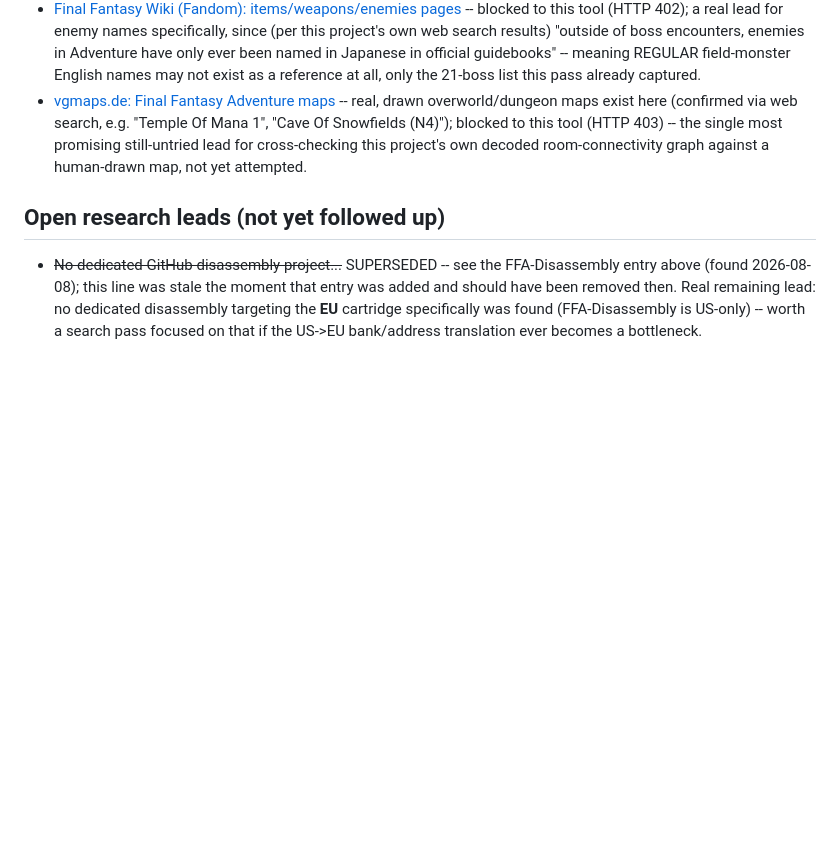
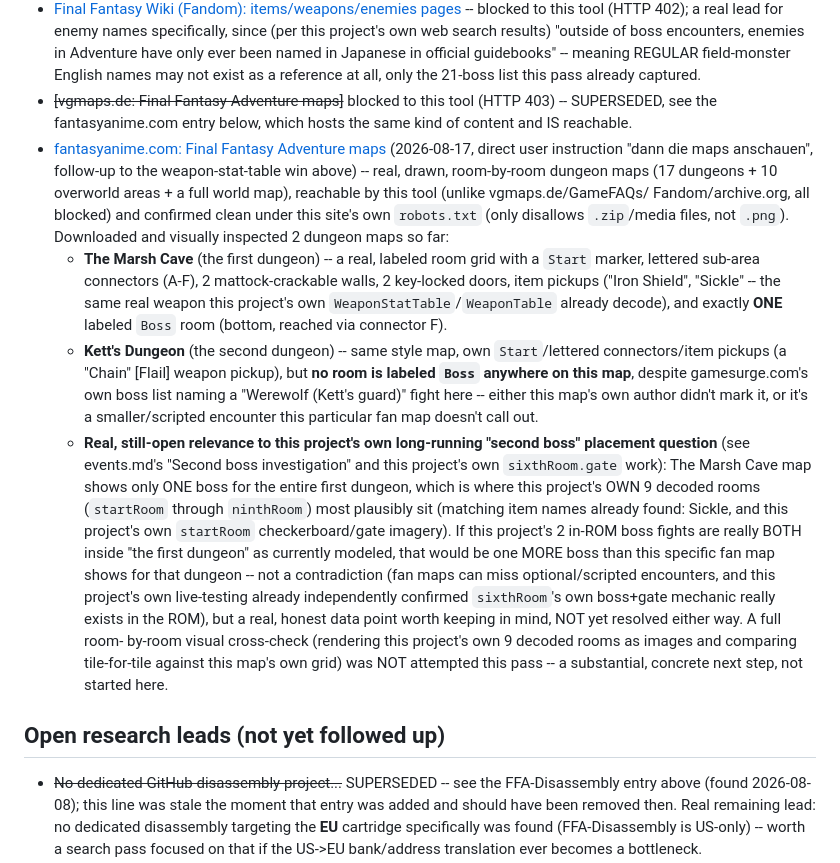
Before and after one commit to RahelPuest/mysticquestrecomp, a Markdown page: docs/references.md, the part around the change. GitHub-like rendering; blank space fills up the shorter version.

Commit message:
references.md: document real, accessible dungeon maps (fantasyanime.com), first look at Marsh Cave / Kett's Dungeon
Direct user instruction ("dann die maps anschauen"), follow-up to the
weapon-stat-table wiring. vgmaps.de (previously flagged as the most
promising untried lead) is blocked to this project's fetch tool, same
as GameFAQs/Fandom/archive.org -- fantasyanime.com hosts equivalent
real, room-by-room dungeon maps (17 dungeons + 10 areas + world map)
and IS reachable, confirmed clean under its own robots.txt (PNG files
aren't disallowed, only zip/media).

Downloaded and visually inspected 2 maps: The Marsh Cave (dungeon 1)
shows exactly one labeled Boss room; Kett's Dungeon (dungeon 2) shows
no labeled Boss room at all despite gamesurge.com's own boss list
naming a fight there. Noted as a real, honest, still-open data point
against this project's own "second boss" placement question (both of
this project's 2 known boss fights currently modeled as sitting
inside the same first-dungeon room graph) -- not a contradiction (fan
maps can miss scripted encounters, and this project's own live
testing already confirmed the second boss+gate mechanic is real), but
worth keeping in mind. A full room-by-room visual cross-check against
this project's own 9 decoded rooms was not attempted this pass -- a
concrete, scoped next step.

561/561 tests passing (no code changes this commit, docs only).

```diff
--- a/docs/references.md
+++ b/docs/references.md
@@ -230,12 +230,49 @@ would likely see them fine.
   been named in Japanese in official guidebooks" -- meaning REGULAR
   field-monster English names may not exist as a reference at all,
   only the 21-boss list this pass already captured.
-- [vgmaps.de: Final Fantasy Adventure maps](https://vgmaps.de/maps/game-boy/final-fantasy-adventure)
-  -- real, drawn overworld/dungeon maps exist here (confirmed via web
-  search, e.g. "Temple Of Mana 1", "Cave Of Snowfields (N4)"); blocked
-  to this tool (HTTP 403) -- the single most promising still-untried
-  lead for cross-checking this project's own decoded room-connectivity
-  graph against a human-drawn map, not yet attempted.
+- ~~[vgmaps.de: Final Fantasy Adventure maps]~~ blocked to this tool
+  (HTTP 403) -- SUPERSEDED, see the fantasyanime.com entry below,
+  which hosts the same kind of content and IS reachable.
+- [fantasyanime.com: Final Fantasy Adventure maps](https://fantasyanime.com/mana/ffadventmap.htm)
+  (2026-08-17, direct user instruction "dann die maps anschauen",
+  follow-up to the weapon-stat-table win above) -- real, drawn,
+  room-by-room dungeon maps (17 dungeons + 10 overworld areas + a full
+  world map), reachable by this tool (unlike vgmaps.de/GameFAQs/
+  Fandom/archive.org, all blocked) and confirmed clean under this
+  site's own `robots.txt` (only disallows `.zip`/media files, not
+  `.png`). Downloaded and visually inspected 2 dungeon maps so far:
+  - **The Marsh Cave** (the first dungeon) -- a real, labeled room
+    grid with a `Start` marker, lettered sub-area connectors (A-F),
+    2 mattock-crackable walls, 2 key-locked doors, item pickups
+    ("Iron Shield", "Sickle" -- the same real weapon this project's
+    own `WeaponStatTable`/`WeaponTable` already decode), and exactly
+    **ONE** labeled `Boss` room (bottom, reached via connector F).
+  - **Kett's Dungeon** (the second dungeon) -- same style map, own
+    `Start`/lettered connectors/item pickups (a "Chain" [Flail]
+    weapon pickup), but **no room is labeled `Boss` anywhere on this
+    map**, despite gamesurge.com's own boss list naming a "Werewolf
+    (Kett's guard)" fight here -- either this map's own author didn't
+    mark it, or it's a smaller/scripted encounter this particular fan
+    map doesn't call out.
+  - **Real, still-open relevance to this project's own long-running
+    "second boss" placement question** (see events.md's "Second boss
+    investigation" and this project's own `sixthRoom.gate` work): The
+    Marsh Cave map shows only ONE boss for the entire first dungeon,
+    which is where this project's OWN 9 decoded rooms (`startRoom`
+    through `ninthRoom`) most plausibly sit (matching item names
+    already found: Sickle, and this project's own `startRoom`
+    checkerboard/gate imagery). If this project's 2 in-ROM boss
+    fights are really BOTH inside "the first dungeon" as currently
+    modeled, that would be one MORE boss than this specific fan map
+    shows for that dungeon -- not a contradiction (fan maps can miss
+    optional/scripted encounters, and this project's own live-testing
+    already independently confirmed `sixthRoom`'s own boss+gate
+    mechanic really exists in the ROM), but a real, honest data point
+    worth keeping in mind, NOT yet resolved either way. A full room-
+    by-room visual cross-check (rendering this project's own 9 decoded
+    rooms as images and comparing tile-for-tile against this map's own
+    grid) was NOT attempted this pass -- a substantial, concrete next
+    step, not started here.
 
 ## Open research leads (not yet followed up)
 
```
